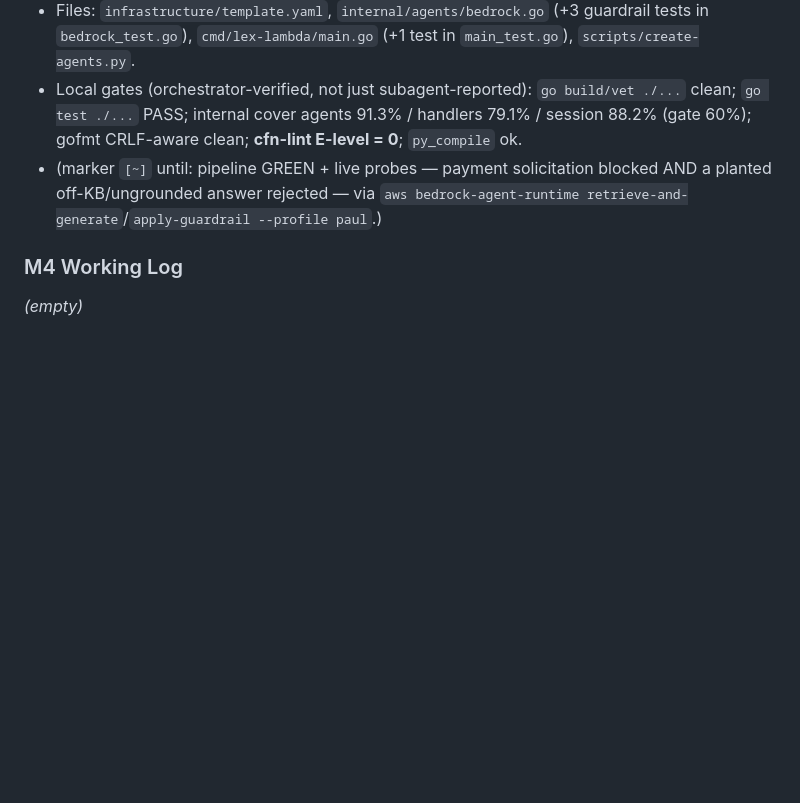
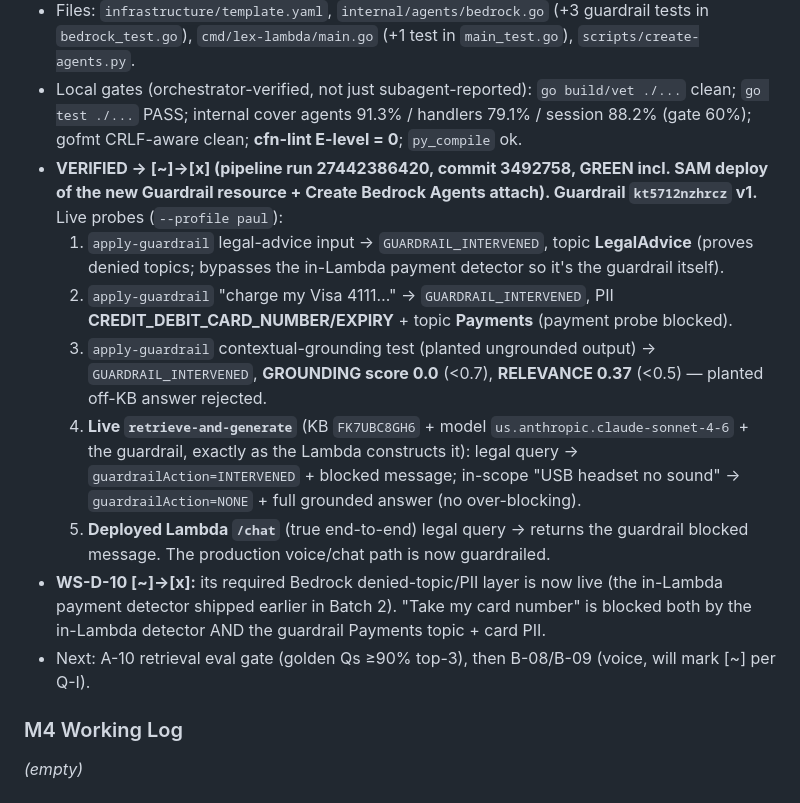
Before and after one commit to JeremyProffitt/Headset-Agent, a Markdown page: PLAN.md, the part around one of its changes. Rendered like a GitHub page; blank space fills up the shorter version.

Commit message:
docs(plan): A-09 [x] + WS-D-10 [x] — Bedrock Guardrails verified live (denied topics, PII, grounding all intervene; /chat blocks legal query)

```diff
--- a/PLAN.md
+++ b/PLAN.md
@@ -408,7 +408,14 @@ _(empty)_
 - Overlap: this is the Bedrock denied-topic layer WS-D-10 was waiting on (WS-D-10's in-Lambda payment detector already shipped); once A-09 verifies live, WS-D-10 → [x].
 - Files: `infrastructure/template.yaml`, `internal/agents/bedrock.go` (+3 guardrail tests in `bedrock_test.go`), `cmd/lex-lambda/main.go` (+1 test in `main_test.go`), `scripts/create-agents.py`.
 - Local gates (orchestrator-verified, not just subagent-reported): `go build/vet ./...` clean; `go test ./...` PASS; internal cover agents 91.3% / handlers 79.1% / session 88.2% (gate 60%); gofmt CRLF-aware clean; **cfn-lint E-level = 0**; `py_compile` ok.
-- (marker `[~]` until: pipeline GREEN + live probes — payment solicitation blocked AND a planted off-KB/ungrounded answer rejected — via `aws bedrock-agent-runtime retrieve-and-generate`/`apply-guardrail --profile paul`.)
+- **VERIFIED → [~]→[x] (pipeline run 27442386420, commit 3492758, GREEN incl. SAM deploy of the new Guardrail resource + Create Bedrock Agents attach). Guardrail `kt5712nzhrcz` v1.** Live probes (`--profile paul`):
+  1. `apply-guardrail` legal-advice input → `GUARDRAIL_INTERVENED`, topic **LegalAdvice** (proves denied topics; bypasses the in-Lambda payment detector so it's the guardrail itself).
+  2. `apply-guardrail` "charge my Visa 4111…" → `GUARDRAIL_INTERVENED`, PII **CREDIT_DEBIT_CARD_NUMBER/EXPIRY** + topic **Payments** (payment probe blocked).
+  3. `apply-guardrail` contextual-grounding test (planted ungrounded output) → `GUARDRAIL_INTERVENED`, **GROUNDING score 0.0** (<0.7), **RELEVANCE 0.37** (<0.5) — planted off-KB answer rejected.
+  4. **Live `retrieve-and-generate`** (KB `FK7UBC8GH6` + model `us.anthropic.claude-sonnet-4-6` + the guardrail, exactly as the Lambda constructs it): legal query → `guardrailAction=INTERVENED` + blocked message; in-scope "USB headset no sound" → `guardrailAction=NONE` + full grounded answer (no over-blocking).
+  5. **Deployed Lambda `/chat`** (true end-to-end) legal query → returns the guardrail blocked message. The production voice/chat path is now guardrailed.
+- **WS-D-10 [~]→[x]:** its required Bedrock denied-topic/PII layer is now live (the in-Lambda payment detector shipped earlier in Batch 2). "Take my card number" is blocked both by the in-Lambda detector AND the guardrail Payments topic + card PII.
+- Next: A-10 retrieval eval gate (golden Qs ≥90% top-3), then B-08/B-09 (voice, will mark [~] per Q-I).
 
 ### M4 Working Log
 _(empty)_
```
Also changed, not shown: other parts of PLAN.md (+2 -2 lines).
